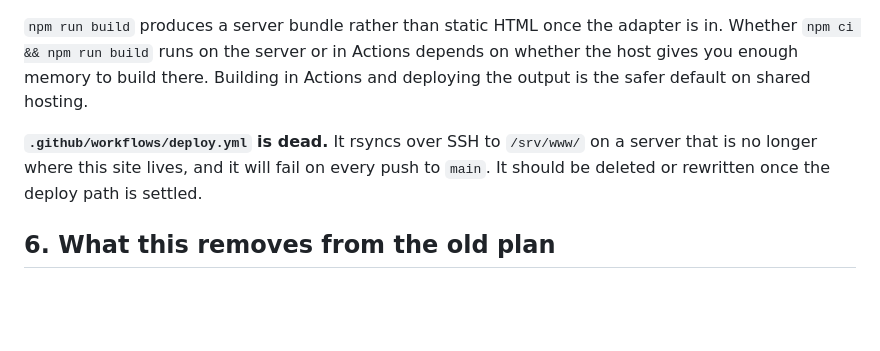
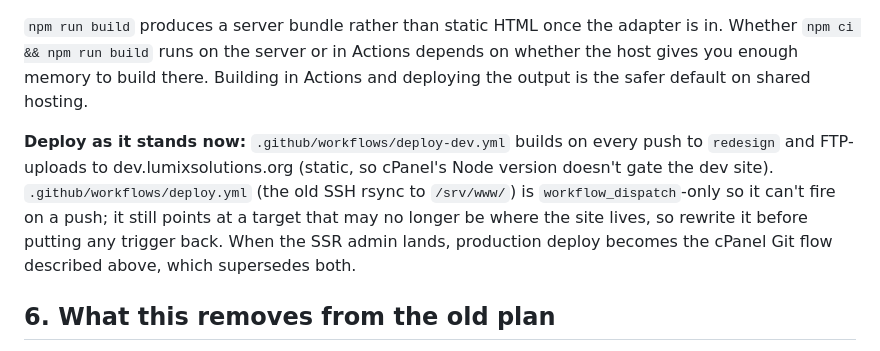
Before and after one commit to LordOfTheCorgis/lumix-website, a Markdown page: BUILD-PLAN.md, the part around the change. Drawn GitHub-style; blank space fills up the shorter version.

```diff
--- a/BUILD-PLAN.md
+++ b/BUILD-PLAN.md
@@ -145,9 +145,13 @@ Whether `npm ci && npm run build` runs on the server or in Actions depends on wh
 host gives you enough memory to build there. Building in Actions and deploying the output
 is the safer default on shared hosting.
 
-**`.github/workflows/deploy.yml` is dead.** It rsyncs over SSH to `/srv/www/` on a server
-that is no longer where this site lives, and it will fail on every push to `main`. It
-should be deleted or rewritten once the deploy path is settled.
+**Deploy as it stands now:** `.github/workflows/deploy-dev.yml` builds on every push to
+`redesign` and FTP-uploads to dev.lumixsolutions.org (static, so cPanel's Node version
+doesn't gate the dev site). `.github/workflows/deploy.yml` (the old SSH rsync to
+`/srv/www/`) is `workflow_dispatch`-only so it can't fire on a push; it still points at a
+target that may no longer be where the site lives, so rewrite it before putting any trigger
+back. When the SSR admin lands, production deploy becomes the cPanel Git flow described
+above, which supersedes both.
 
 ## 6. What this removes from the old plan
 
```
Also changed, not shown: DESIGN.md (+3 -2 lines).
